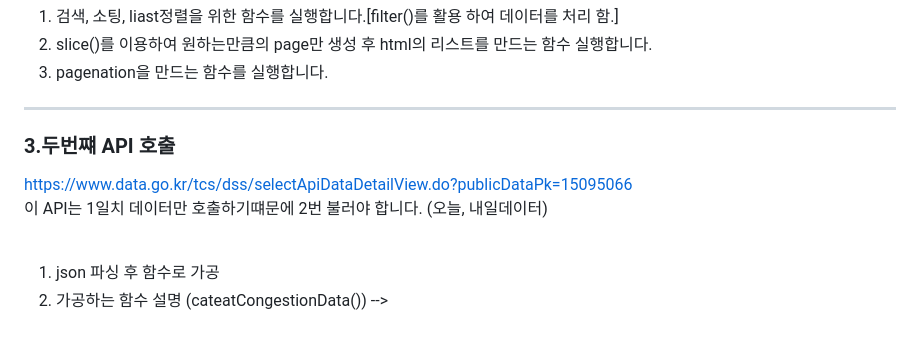
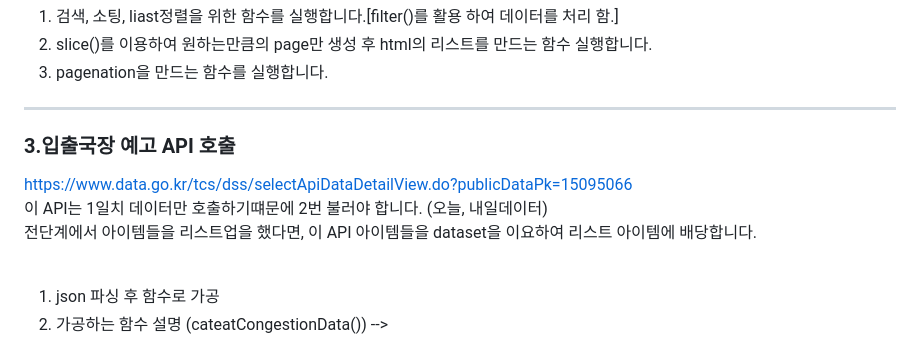
Before and after one commit to shining-jung/icn, a Markdown page: readme.md, the part around the change. GitHub-like rendering.

```diff
--- a/readme.md
+++ b/readme.md
@@ -146,10 +146,12 @@ const pageData = (data, page, pageSize, day) => {
 
 ---
 
-### 3.두번쨰 API 호출<br>
+### 3.입출국장 예고 API 호출<br>
 
 https://www.data.go.kr/tcs/dss/selectApiDataDetailView.do?publicDataPk=15095066<br>
 이 API는 1일치 데이터만 호출하기떄문에 2번 불러야 합니다. (오늘, 내일데이터)<br>
+전단계에서 아이템들을 리스트업을 했다면, 이 API 아이템들을 dataset을 이요하여 리스트 아이템에 배당합니다.
+
 <br>
 
 1. json 파싱 후 함수로 가공 <br>
```
